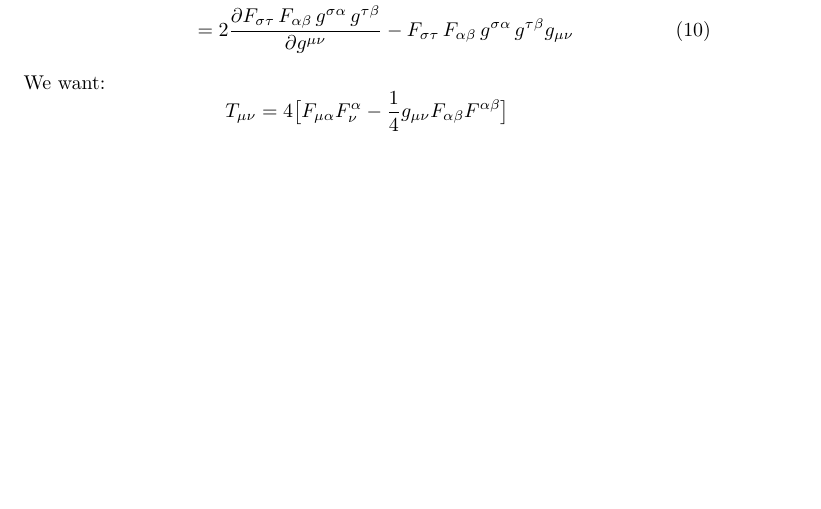
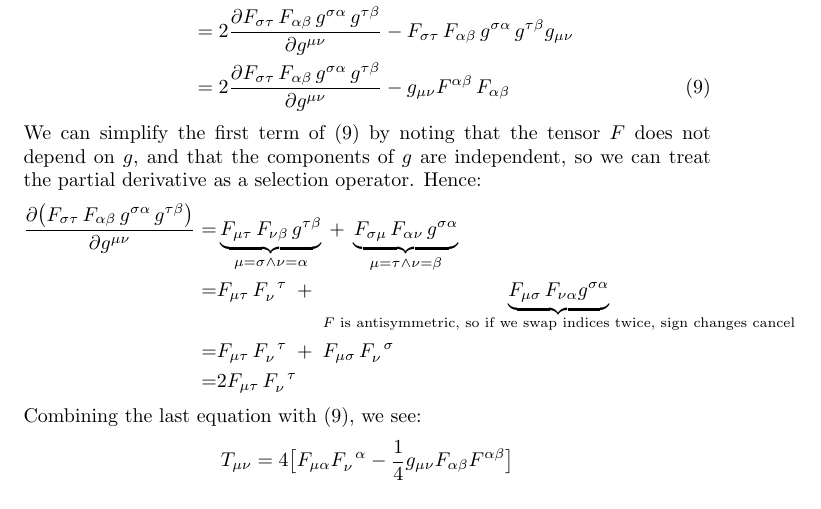
Before and after one commit to weka511/gr, a LaTeX document (GR Problem 3-2.tex): part of page 4 of 4, cut so that both start at the same text, the shorter picture padded with empty space. Compiled offline with pdfLaTeX.

Commit message:
Ready for final review

```diff
--- a/GR Problem 3-2.tex
+++ b/GR Problem 3-2.tex
@@ -1,6 +1,6 @@
 \documentclass[]{article}
 
-\usepackage{mathtools,mathrsfs,url,fancyhdr, graphicx,amsthm}
+\usepackage{mathtools,mathrsfs,url,fancyhdr, graphicx,amsthm,tensor}
 
 \renewcommand{\headrulewidth}{0pt}
 \fancyhead[L]{}
@@ -113,8 +113,16 @@ and
 T_{\mu\nu}&\overset{\Delta}{=}2 \frac{\partial \Lagr}{\partial g^{\mu\nu}} - \Lagr g_{\mu\nu}\\
-&=2\frac{\partial F_{\sigma\tau}\, F_{\alpha\beta} \, g^{\sigma\alpha} \, g^{\tau\beta}}{\partial g^{\mu\nu}} - F_{\sigma\tau}\, F_{\alpha\beta} \, g^{\sigma\alpha} \, g^{\tau\beta} g_{\mu\nu}
-\end{align}
-We want:
-$$T_{\mu\nu} = 4\big[F_{\mu\alpha} F^\alpha_\nu - \frac{1}{4}g_{\mu\nu} F_{\alpha\beta} F^{\alpha\beta}\big]$$
+&=2\frac{\partial F_{\sigma\tau}\, F_{\alpha\beta} \, g^{\sigma\alpha} \, g^{\tau\beta}}{\partial g^{\mu\nu}} - F_{\sigma\tau}\, F_{\alpha\beta} \, g^{\sigma\alpha} \, g^{\tau\beta} g_{\mu\nu} \\
+&=2\frac{\partial F_{\sigma\tau}\, F_{\alpha\beta} \, g^{\sigma\alpha} \, g^{\tau\beta}}{\partial g^{\mu\nu}} - g_{\mu\nu} F^{\alpha\beta}\, F_{\alpha\beta} \numberthis \label {eg:stress}
+\end{align*}
+We can simplify the first term of (\ref{eg:stress}) by noting that the tensor $F$ does not depend on $g$, and that the components of $g$ are independent, so we can treat the partial derivative as a selection operator. Hence:
+\begin{align*}
+\frac{\partial \big(F_{\sigma\tau}\, F_{\alpha\beta} \, g^{\sigma\alpha} \, g^{\tau\beta}\big)}{\partial g^{\mu\nu}} =& \underbrace{F_{\mu\tau}\, F_{\nu\beta} \,  g^{\tau\beta}}_{\mu=\sigma \land \nu=\alpha} \: + \; \underbrace{F_{\sigma\mu}\, F_{\alpha\nu} \, g^{\sigma\alpha}}_{\mu=\tau \land \nu=\beta} \\
+=& F_{\mu\tau}\, F\indices{_\nu^\tau} \; + \; \underbrace{F_{\mu\sigma}\, F_{\nu\alpha} g^{\sigma\alpha}}_\text{$F$ is antisymmetric, so if we swap indices twice, sign changes cancel} \\
+=& F_{\mu\tau}\, F\indices{_\nu^\tau} \; + \; F_{\mu\sigma}\, F\indices{_\nu^\sigma} \\
+=& 2 F_{\mu\tau}\, F\indices{_\nu^\tau}
+\end{align*}
+Combining the last equation with (\ref{eg:stress}), we see:
+$$T_{\mu\nu} = 4\big[F_{\mu\alpha} F\indices{_\nu^\alpha} - \frac{1}{4}g_{\mu\nu} F_{\alpha\beta} F^{\alpha\beta}\big]$$
 
 \begin{thebibliography}{9}
 
```
Also changed, not shown: GR Problem 3-2.tex (2 more changed lines).
